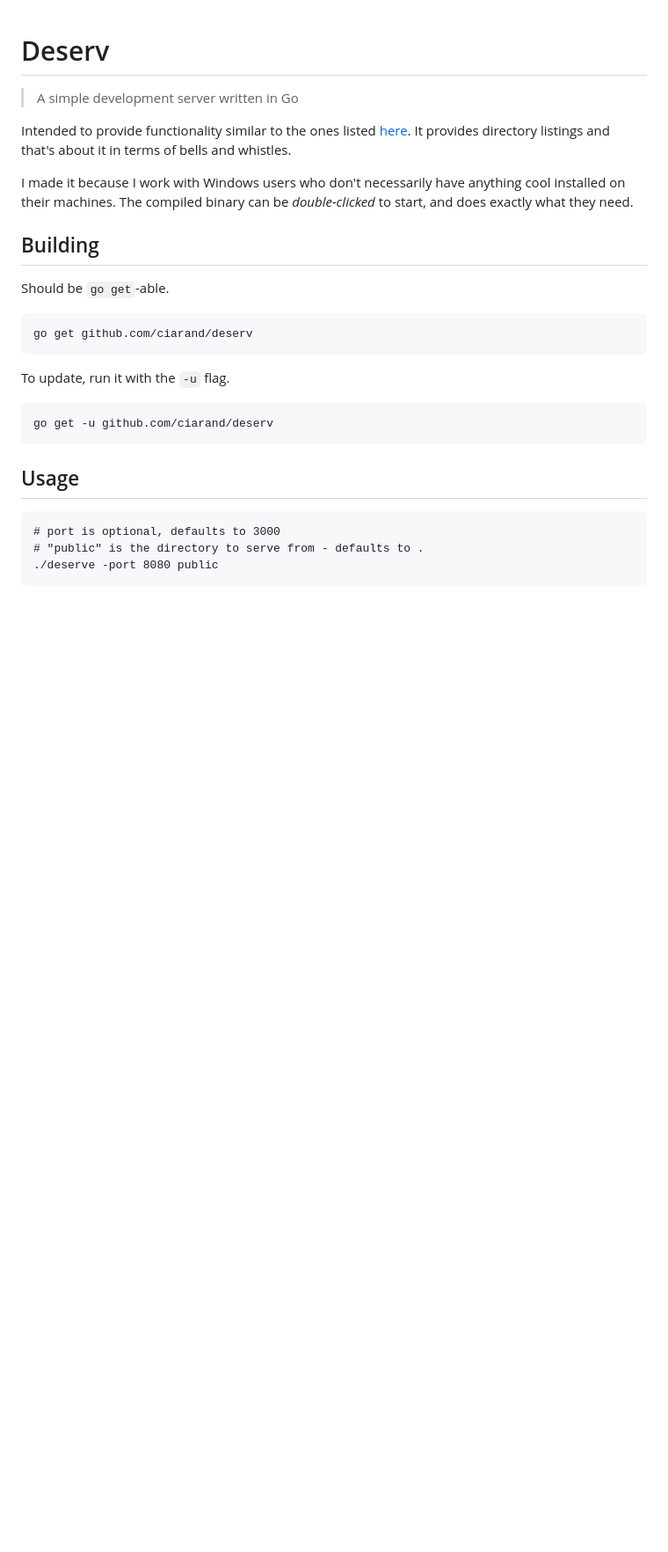
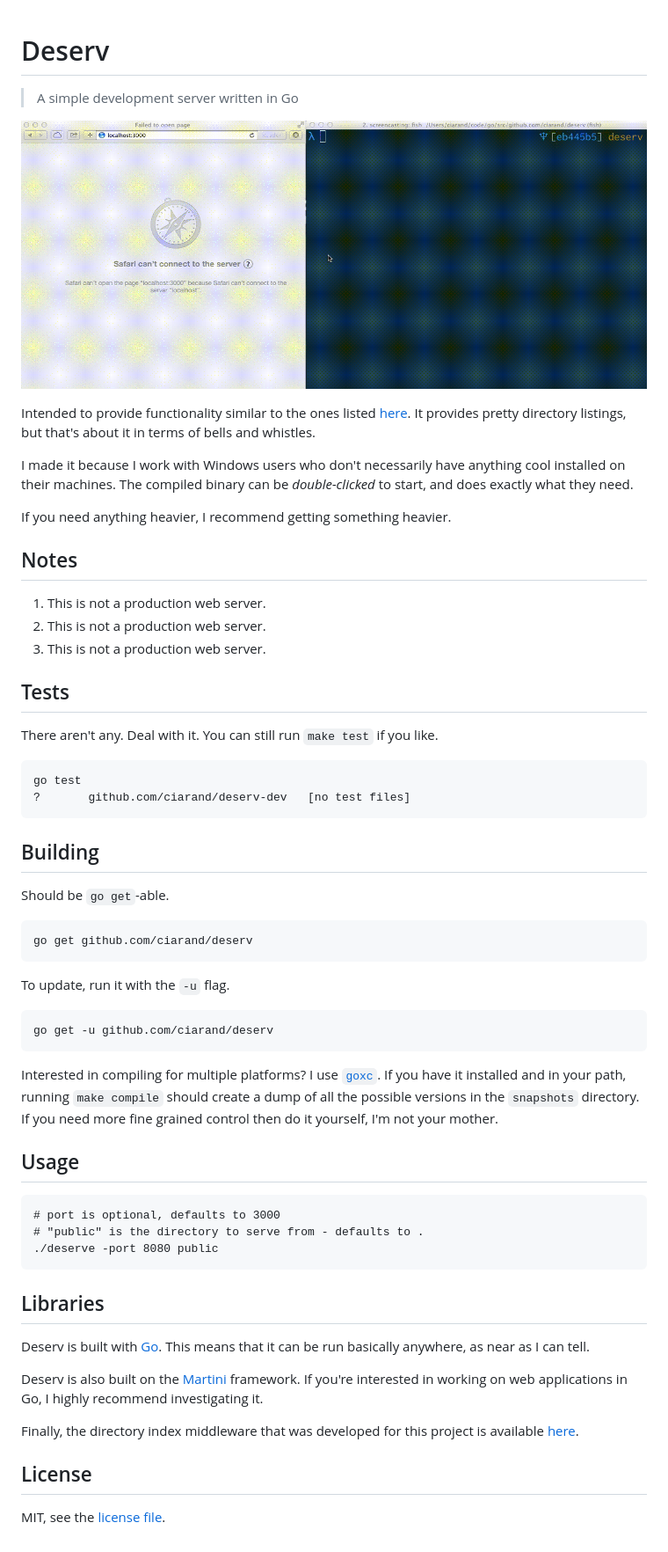
Before and after one commit to ciarand/deserv, a Markdown page: README.md, the part around the change. Shown: that part at 88% size. Drawn GitHub-style; pictures changed too: screencast.gif (added); blank space fills up the shorter version.

Commit message:
Add some sass to the README, also a screencast GIF

````diff
--- a/README.md
+++ b/README.md
@@ -2,14 +2,36 @@ Deserv
 ======
 >A simple development server written in Go
 
+![screencast][]
+
+[screencast]: screencast.gif
+
 Intended to provide functionality similar to the ones listed [here][gist]. It
-provides directory listings and that's about it in terms of bells and whistles.
+provides pretty directory listings, but that's about it in terms of bells and
+whistles.
 
 I made it because I work with Windows users who don't necessarily have anything
 cool installed on their machines. The compiled binary can be *double-clicked* to
 start, and does exactly what they need.
 
+If you need anything heavier, I recommend getting something heavier.
+
 [gist]: https://gist.github.com/willurd/5720255
+
+Notes
+-----
+1. This is not a production web server.
+2. This is not a production web server.
+3. This is not a production web server.
+
+Tests
+-----
+There aren't any. Deal with it. You can still run `make test` if you like.
+
+```
+go test
+?       github.com/ciarand/deserv-dev   [no test files]
+```
 
 Building
 --------
@@ -23,6 +45,13 @@ To update, run it with the `-u` flag.
 go get -u github.com/ciarand/deserv
 ```
 
+Interested in compiling for multiple platforms? I use [`goxc`][goxc]. If you
+have it installed and in your path, running `make compile` should create a dump
+of all the possible versions in the `snapshots` directory. If you need more fine
+grained control then do it yourself, I'm not your mother.
+
+[goxc]: https://github.com/laher/goxc
+
 Usage
 -----
 ```
@@ -30,3 +59,24 @@ Usage
 # "public" is the directory to serve from - defaults to .
 ./deserve -port 8080 public
 ```
+
+Libraries
+---------
+Deserv is built with [Go][]. This means that it can be run basically anywhere,
+as near as I can tell.
+
+Deserv is also built on the [Martini][] framework. If you're interested in
+working on web applications in Go, I highly recommend investigating it.
+
+Finally, the directory index middleware that was developed for this project is
+available [here][middleware].
+
+[middleware]: https://github.com/ciarand/martini-fileindex
+[martini]: https://github.com/codegangsta/martini
+[go]: http://golang.org/
+
+License
+-------
+MIT, see the [license file][license].
+
+[license]: /LICENSE
````
